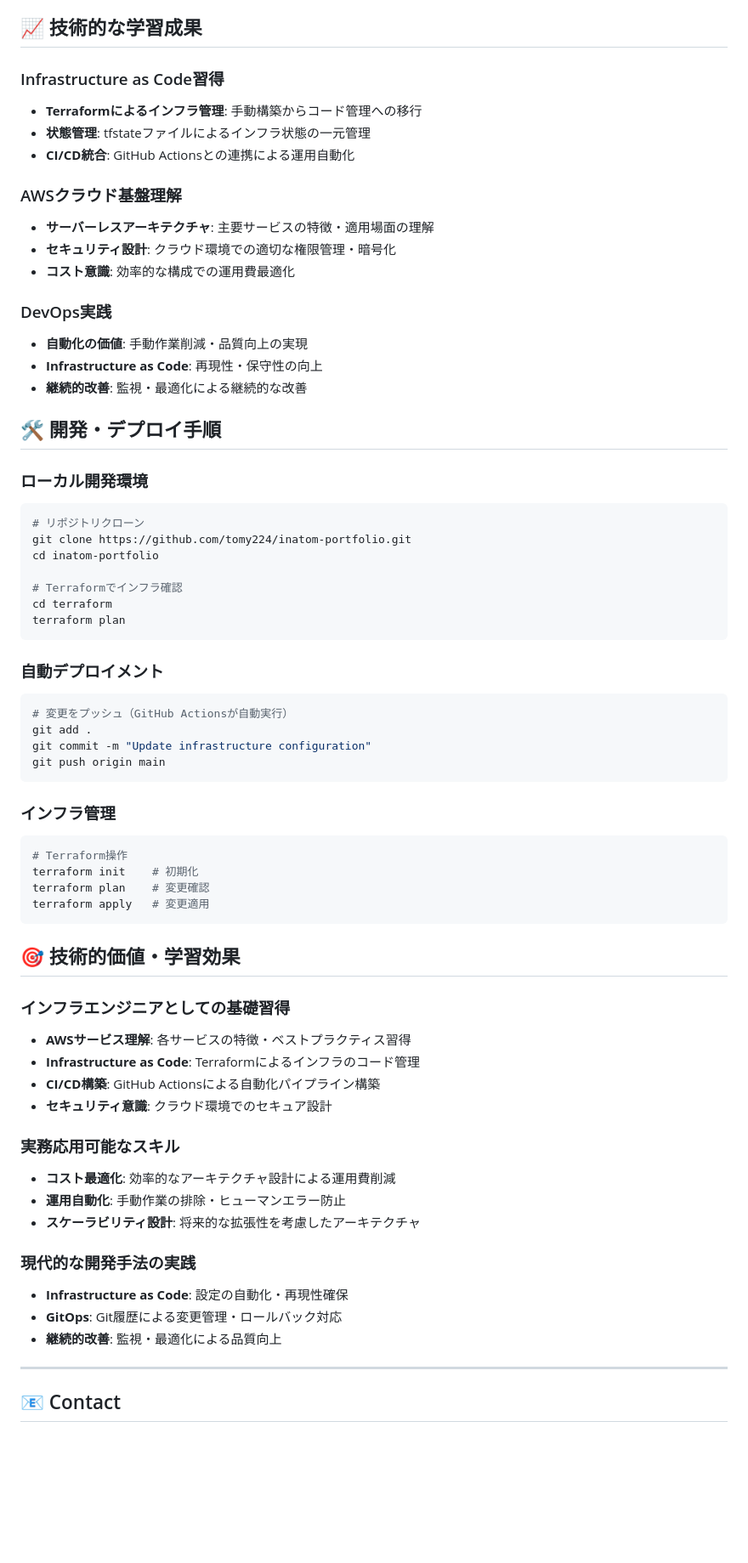
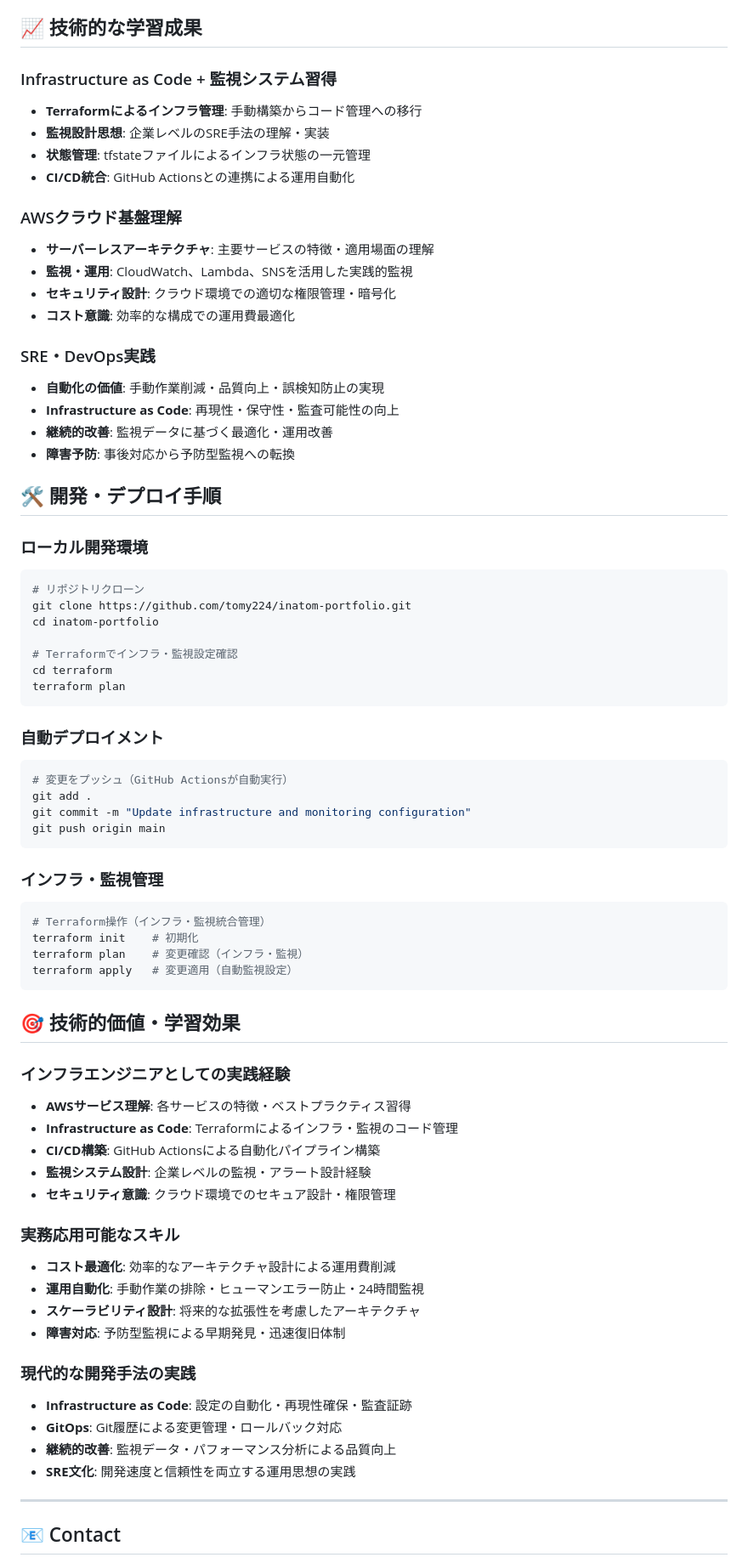
Before and after one commit to tomy224/inatom-portfolio.com, a Markdown page: README.md, the part around one of its changes. Shown at 85% size. Rendered like a GitHub page; blank space fills up the shorter version.

````diff
--- a/README.md
+++ b/README.md
@@ -136,20 +168,23 @@ Git Push → GitHub Actions → Terraform Validation → AWS Deploy → CloudFro
 
 ## 📈 技術的な学習成果
 
-### Infrastructure as Code習得
+### Infrastructure as Code + 監視システム習得
 - **Terraformによるインフラ管理**: 手動構築からコード管理への移行
+- **監視設計思想**: 企業レベルのSRE手法の理解・実装
 - **状態管理**: tfstateファイルによるインフラ状態の一元管理
 - **CI/CD統合**: GitHub Actionsとの連携による運用自動化
 
 ### AWSクラウド基盤理解
 - **サーバーレスアーキテクチャ**: 主要サービスの特徴・適用場面の理解
+- **監視・運用**: CloudWatch、Lambda、SNSを活用した実践的監視
 - **セキュリティ設計**: クラウド環境での適切な権限管理・暗号化
 - **コスト意識**: 効率的な構成での運用費最適化
 
-### DevOps実践
-- **自動化の価値**: 手動作業削減・品質向上の実現
-- **Infrastructure as Code**: 再現性・保守性の向上
-- **継続的改善**: 監視・最適化による継続的な改善
+### SRE・DevOps実践
+- **自動化の価値**: 手動作業削減・品質向上・誤検知防止の実現
+- **Infrastructure as Code**: 再現性・保守性・監査可能性の向上
+- **継続的改善**: 監視データに基づく最適化・運用改善
+- **障害予防**: 事後対応から予防型監視への転換
 
 ## 🛠️ 開発・デプロイ手順
 
@@ -159,7 +194,7 @@ Git Push → GitHub Actions → Terraform Validation → AWS Deploy → CloudFro
 git clone https://github.com/tomy224/inatom-portfolio.git
 cd inatom-portfolio
 
-# Terraformでインフラ確認
+# Terraformでインフラ・監視設定確認
 cd terraform
 terraform plan
 ```
@@ -168,35 +203,38 @@ terraform plan
 ```bash
 # 変更をプッシュ（GitHub Actionsが自動実行）
 git add .
-git commit -m "Update infrastructure configuration"
+git commit -m "Update infrastructure and monitoring configuration"
 git push origin main
 ```
 
-### インフラ管理
+### インフラ・監視管理
 ```bash
-# Terraform操作
+# Terraform操作（インフラ・監視統合管理）
 terraform init    # 初期化
-terraform plan    # 変更確認
-terraform apply   # 変更適用
+terraform plan    # 変更確認（インフラ・監視）
+terraform apply   # 変更適用（自動監視設定）
 ```
 
 ## 🎯 技術的価値・学習効果
 
-### インフラエンジニアとしての基礎習得
+### インフラエンジニアとしての実践経験
 - **AWSサービス理解**: 各サービスの特徴・ベストプラクティス習得
-- **Infrastructure as Code**: Terraformによるインフラのコード管理
+- **Infrastructure as Code**: Terraformによるインフラ・監視のコード管理
 - **CI/CD構築**: GitHub Actionsによる自動化パイプライン構築
-- **セキュリティ意識**: クラウド環境でのセキュア設計
+- **監視システム設計**: 企業レベルの監視・アラート設計経験
+- **セキュリティ意識**: クラウド環境でのセキュア設計・権限管理
 
 ### 実務応用可能なスキル
 - **コスト最適化**: 効率的なアーキテクチャ設計による運用費削減
-- **運用自動化**: 手動作業の排除・ヒューマンエラー防止
+- **運用自動化**: 手動作業の排除・ヒューマンエラー防止・24時間監視
 - **スケーラビリティ設計**: 将来的な拡張性を考慮したアーキテクチャ
+- **障害対応**: 予防型監視による早期発見・迅速復旧体制
 
 ### 現代的な開発手法の実践
-- **Infrastructure as Code**: 設定の自動化・再現性確保
+- **Infrastructure as Code**: 設定の自動化・再現性確保・監査証跡
 - **GitOps**: Git履歴による変更管理・ロールバック対応
-- **継続的改善**: 監視・最適化による品質向上
+- **継続的改善**: 監視データ・パフォーマンス分析による品質向上
+- **SRE文化**: 開発速度と信頼性を両立する運用思想の実践
 
 ---
 
````
Also changed, not shown: other parts of README.md (+83 -50 lines).
